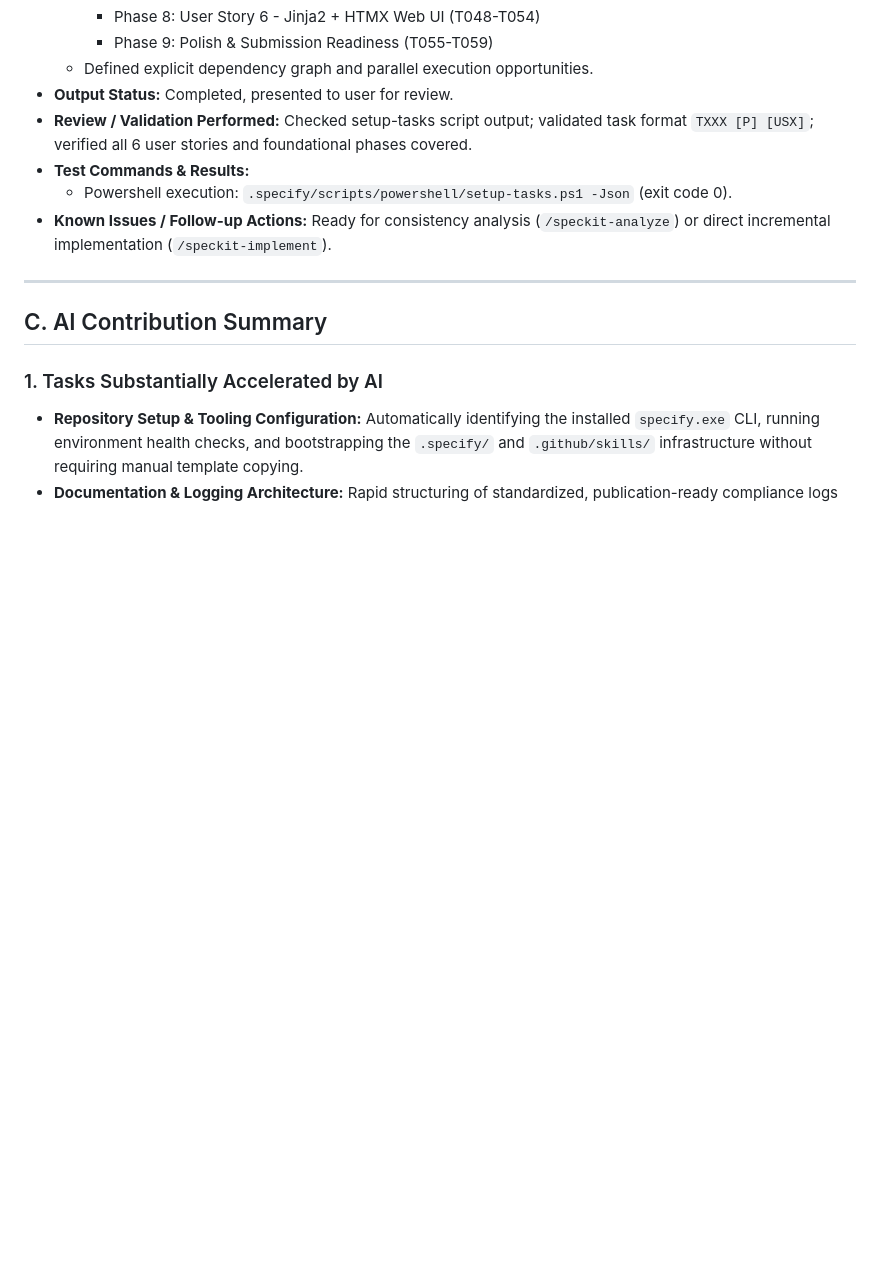
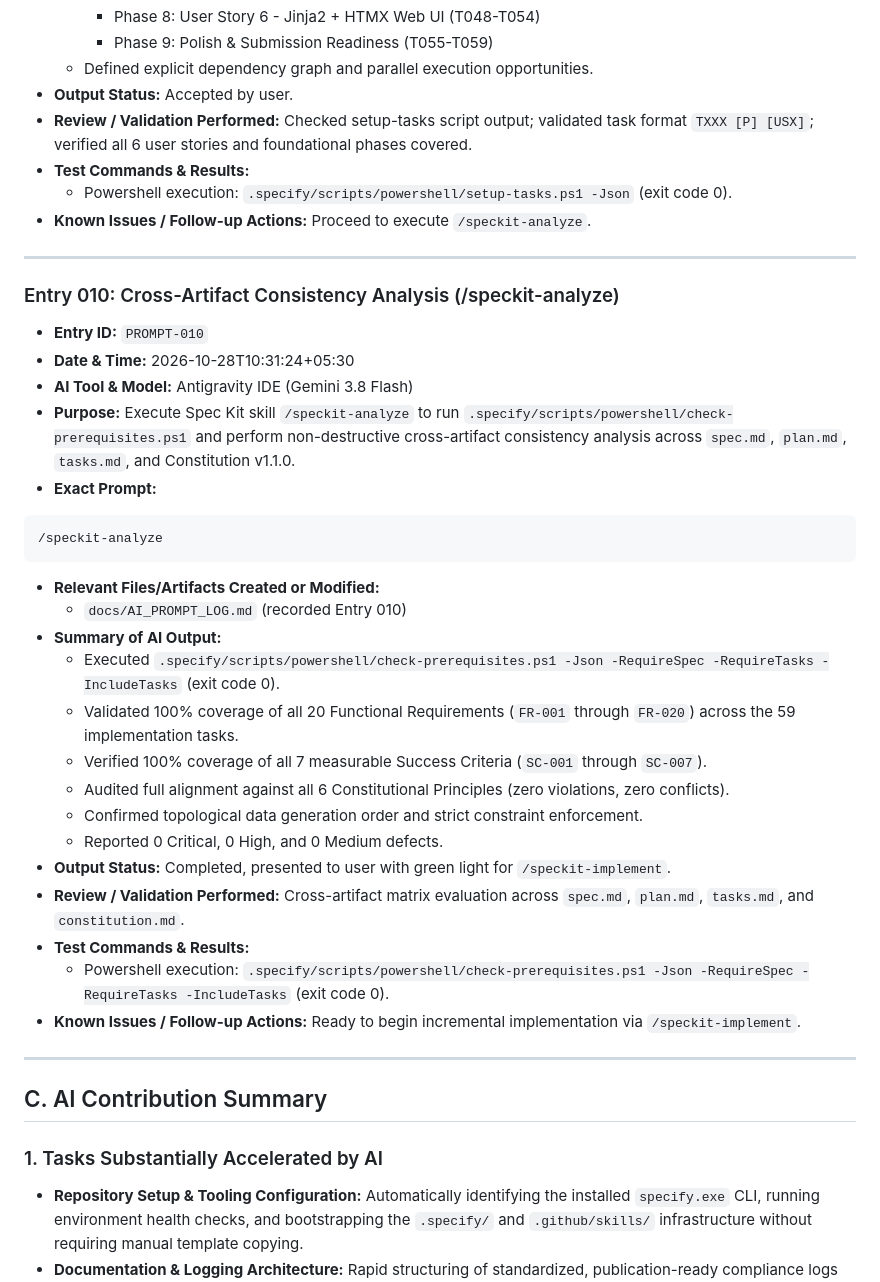
Before and after one commit to nishith135/VeriCred-Digital-Credential-Lifecycle-Management-System, a Markdown page: docs/AI_PROMPT_LOG.md, the part around the change. GitHub-like rendering; blank space fills up the shorter version.

Commit message:
docs: record speckit-analyze consistency report in prompt log

````diff
--- a/docs/AI_PROMPT_LOG.md
+++ b/docs/AI_PROMPT_LOG.md
@@ -1083,13 +1083,40 @@ Inspect the exported files and design assets before integrating them. Document a
     - Phase 8: User Story 6 - Jinja2 + HTMX Web UI (T048-T054)
     - Phase 9: Polish & Submission Readiness (T055-T059)
   - Defined explicit dependency graph and parallel execution opportunities.
-- **Output Status:** Completed, presented to user for review.
+- **Output Status:** Accepted by user.
 - **Review / Validation Performed:** Checked setup-tasks script output; validated task format `TXXX [P] [USX]`; verified all 6 user stories and foundational phases covered.
 - **Test Commands & Results:**
   - Powershell execution: `.specify/scripts/powershell/setup-tasks.ps1 -Json` (exit code 0).
-- **Known Issues / Follow-up Actions:** Ready for consistency analysis (`/speckit-analyze`) or direct incremental implementation (`/speckit-implement`).
+- **Known Issues / Follow-up Actions:** Proceed to execute `/speckit-analyze`.
 
 ---
+
+### Entry 010: Cross-Artifact Consistency Analysis (/speckit-analyze)
+- **Entry ID:** `PROMPT-010`
+- **Date & Time:** 2026-10-28T10:31:24+05:30
+- **AI Tool & Model:** Antigravity IDE (Gemini 3.8 Flash)
+- **Purpose:** Execute Spec Kit skill `/speckit-analyze` to run `.specify/scripts/powershell/check-prerequisites.ps1` and perform non-destructive cross-artifact consistency analysis across `spec.md`, `plan.md`, `tasks.md`, and Constitution v1.1.0.
+- **Exact Prompt:**
+```text
+/speckit-analyze
+```
+- **Relevant Files/Artifacts Created or Modified:**
+  - `docs/AI_PROMPT_LOG.md` (recorded Entry 010)
+- **Summary of AI Output:**
+  - Executed `.specify/scripts/powershell/check-prerequisites.ps1 -Json -RequireSpec -RequireTasks -IncludeTasks` (exit code 0).
+  - Validated 100% coverage of all 20 Functional Requirements (`FR-001` through `FR-020`) across the 59 implementation tasks.
+  - Verified 100% coverage of all 7 measurable Success Criteria (`SC-001` through `SC-007`).
+  - Audited full alignment against all 6 Constitutional Principles (zero violations, zero conflicts).
+  - Confirmed topological data generation order and strict constraint enforcement.
+  - Reported 0 Critical, 0 High, and 0 Medium defects.
+- **Output Status:** Completed, presented to user with green light for `/speckit-implement`.
+- **Review / Validation Performed:** Cross-artifact matrix evaluation across `spec.md`, `plan.md`, `tasks.md`, and `constitution.md`.
+- **Test Commands & Results:**
+  - Powershell execution: `.specify/scripts/powershell/check-prerequisites.ps1 -Json -RequireSpec -RequireTasks -IncludeTasks` (exit code 0).
+- **Known Issues / Follow-up Actions:** Ready to begin incremental implementation via `/speckit-implement`.
+
+---
+
 
 
 
````
